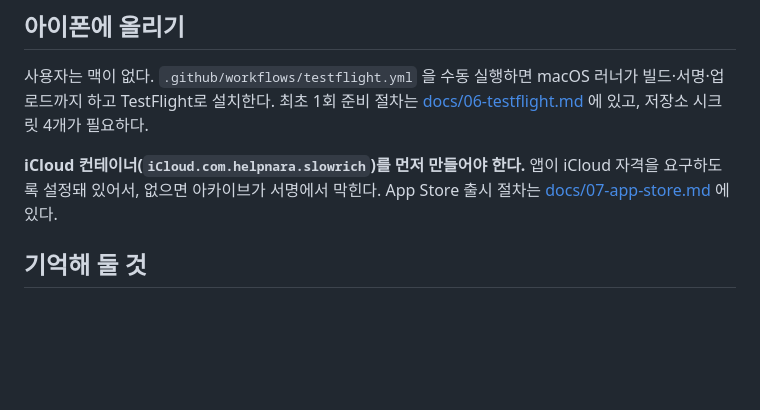
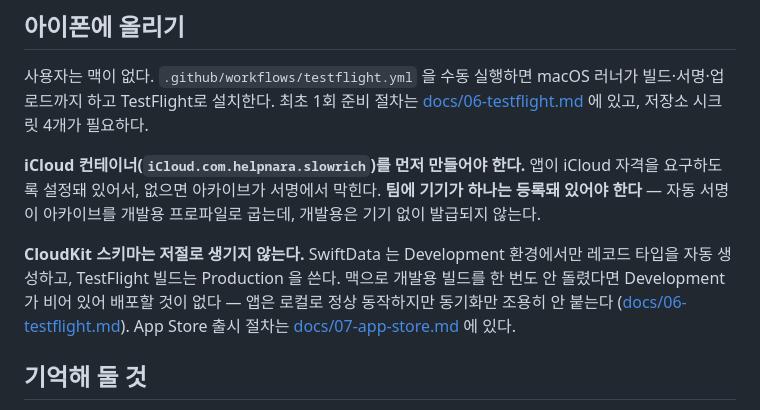
Before and after one commit to helpnara/Asset-management, a Markdown page: CLAUDE.md, the part around the change. Rendered like a GitHub page; blank space fills up the shorter version.

```diff
--- a/CLAUDE.md
+++ b/CLAUDE.md
@@ -104,6 +104,14 @@ project.yml      XcodeGen 명세. .xcodeproj는 여기서 생성한다
 
 **iCloud 컨테이너(`iCloud.com.helpnara.slowrich`)를 먼저 만들어야 한다.**
 앱이 iCloud 자격을 요구하도록 설정돼 있어서, 없으면 아카이브가 서명에서 막힌다.
+**팀에 기기가 하나는 등록돼 있어야 한다** — 자동 서명이 아카이브를 개발용
+프로파일로 굽는데, 개발용은 기기 없이 발급되지 않는다.
+
+**CloudKit 스키마는 저절로 생기지 않는다.** SwiftData 는 Development 환경에서만
+레코드 타입을 자동 생성하고, TestFlight 빌드는 Production 을 쓴다. 맥으로 개발용
+빌드를 한 번도 안 돌렸다면 Development 가 비어 있어 배포할 것이 없다 —
+앱은 로컬로 정상 동작하지만 동기화만 조용히 안 붙는다
+([docs/06-testflight.md](docs/06-testflight.md#cloudkit-스키마--맥이-없으면-여기서-한-번-막힌다)).
 App Store 출시 절차는 [docs/07-app-store.md](docs/07-app-store.md) 에 있다.
 
 ## 기억해 둘 것
```
Also changed, not shown: docs/06-testflight.md (+48 -10 lines).
